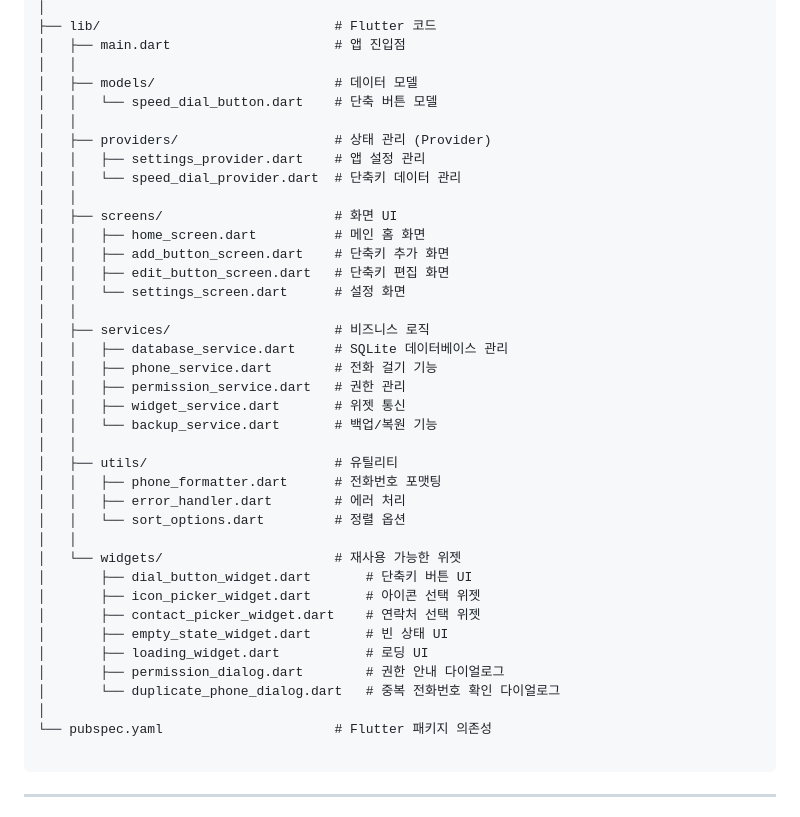
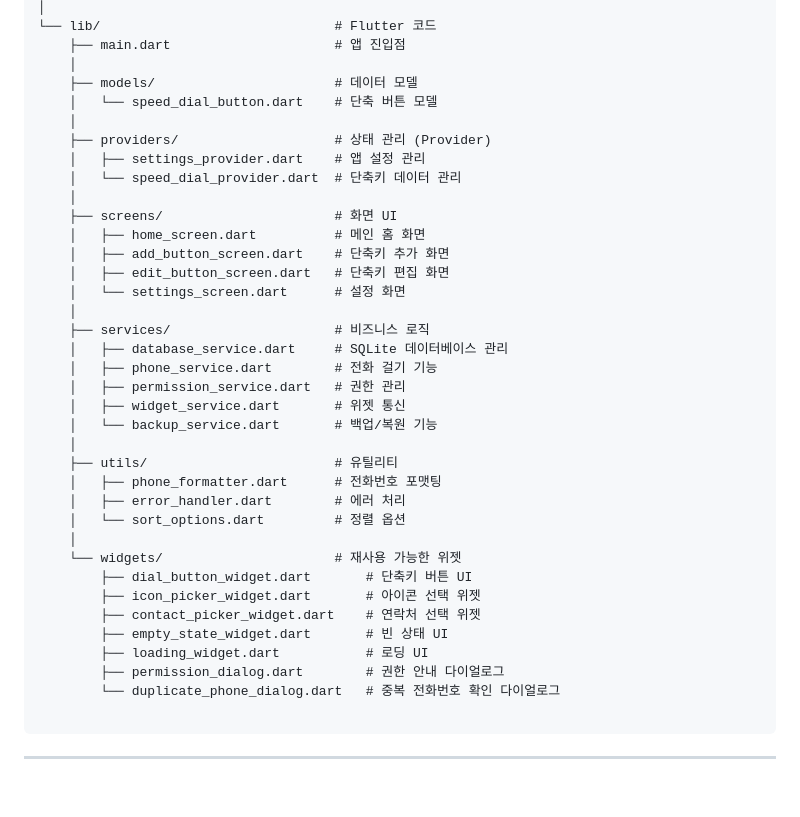
Before and after one commit to sunes26/quick_call, a Markdown page: README.md, the part around the change printed below. GitHub-like rendering; blank space fills up the shorter version.

````diff
--- a/README.md
+++ b/README.md
@@ -58,42 +125,40 @@ quick_call/
 │
-├── lib/                              # Flutter 코드
-│   ├── main.dart                     # 앱 진입점
-│   │
-│   ├── models/                       # 데이터 모델
-│   │   └── speed_dial_button.dart    # 단축 버튼 모델
-│   │
-│   ├── providers/                    # 상태 관리 (Provider)
-│   │   ├── settings_provider.dart    # 앱 설정 관리
-│   │   └── speed_dial_provider.dart  # 단축키 데이터 관리
-│   │
-│   ├── screens/                      # 화면 UI
-│   │   ├── home_screen.dart          # 메인 홈 화면
-│   │   ├── add_button_screen.dart    # 단축키 추가 화면
-│   │   ├── edit_button_screen.dart   # 단축키 편집 화면
-│   │   └── settings_screen.dart      # 설정 화면
-│   │
-│   ├── services/                     # 비즈니스 로직
-│   │   ├── database_service.dart     # SQLite 데이터베이스 관리
-│   │   ├── phone_service.dart        # 전화 걸기 기능
-│   │   ├── permission_service.dart   # 권한 관리
-│   │   ├── widget_service.dart       # 위젯 통신
-│   │   └── backup_service.dart       # 백업/복원 기능
-│   │
-│   ├── utils/                        # 유틸리티
-│   │   ├── phone_formatter.dart      # 전화번호 포맷팅
-│   │   ├── error_handler.dart        # 에러 처리
-│   │   └── sort_options.dart         # 정렬 옵션
-│   │
-│   └── widgets/                      # 재사용 가능한 위젯
-│       ├── dial_button_widget.dart       # 단축키 버튼 UI
-│       ├── icon_picker_widget.dart       # 아이콘 선택 위젯
-│       ├── contact_picker_widget.dart    # 연락처 선택 위젯
-│       ├── empty_state_widget.dart       # 빈 상태 UI
-│       ├── loading_widget.dart           # 로딩 UI
-│       ├── permission_dialog.dart        # 권한 안내 다이얼로그
-│       └── duplicate_phone_dialog.dart   # 중복 전화번호 확인 다이얼로그
-│
-└── pubspec.yaml                      # Flutter 패키지 의존성
+└── lib/                              # Flutter 코드
+    ├── main.dart                     # 앱 진입점
+    │
+    ├── models/                       # 데이터 모델
+    │   └── speed_dial_button.dart    # 단축 버튼 모델
+    │
+    ├── providers/                    # 상태 관리 (Provider)
+    │   ├── settings_provider.dart    # 앱 설정 관리
+    │   └── speed_dial_provider.dart  # 단축키 데이터 관리
+    │
+    ├── screens/                      # 화면 UI
+    │   ├── home_screen.dart          # 메인 홈 화면
+    │   ├── add_button_screen.dart    # 단축키 추가 화면
+    │   ├── edit_button_screen.dart   # 단축키 편집 화면
+    │   └── settings_screen.dart      # 설정 화면
+    │
+    ├── services/                     # 비즈니스 로직
+    │   ├── database_service.dart     # SQLite 데이터베이스 관리
+    │   ├── phone_service.dart        # 전화 걸기 기능
+    │   ├── permission_service.dart   # 권한 관리
+    │   ├── widget_service.dart       # 위젯 통신
+    │   └── backup_service.dart       # 백업/복원 기능
+    │
+    ├── utils/                        # 유틸리티
+    │   ├── phone_formatter.dart      # 전화번호 포맷팅
+    │   ├── error_handler.dart        # 에러 처리
+    │   └── sort_options.dart         # 정렬 옵션
+    │
+    └── widgets/                      # 재사용 가능한 위젯
+        ├── dial_button_widget.dart       # 단축키 버튼 UI
+        ├── icon_picker_widget.dart       # 아이콘 선택 위젯
+        ├── contact_picker_widget.dart    # 연락처 선택 위젯
+        ├── empty_state_widget.dart       # 빈 상태 UI
+        ├── loading_widget.dart           # 로딩 UI
+        ├── permission_dialog.dart        # 권한 안내 다이얼로그
+        └── duplicate_phone_dialog.dart   # 중복 전화번호 확인 다이얼로그
 
 ```
 
````
Also changed, not shown: other parts of README.md (+95 -28 lines).
